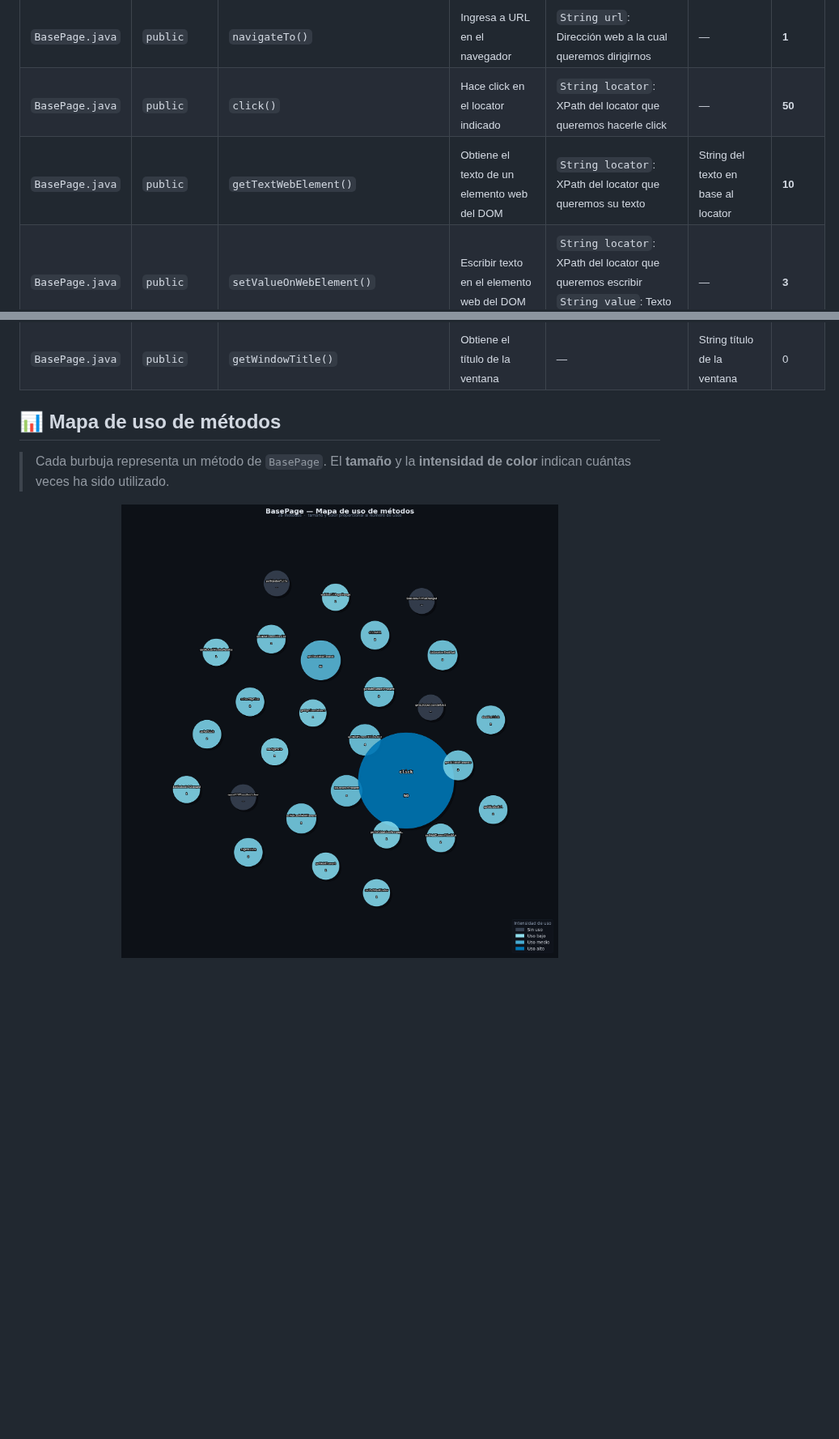
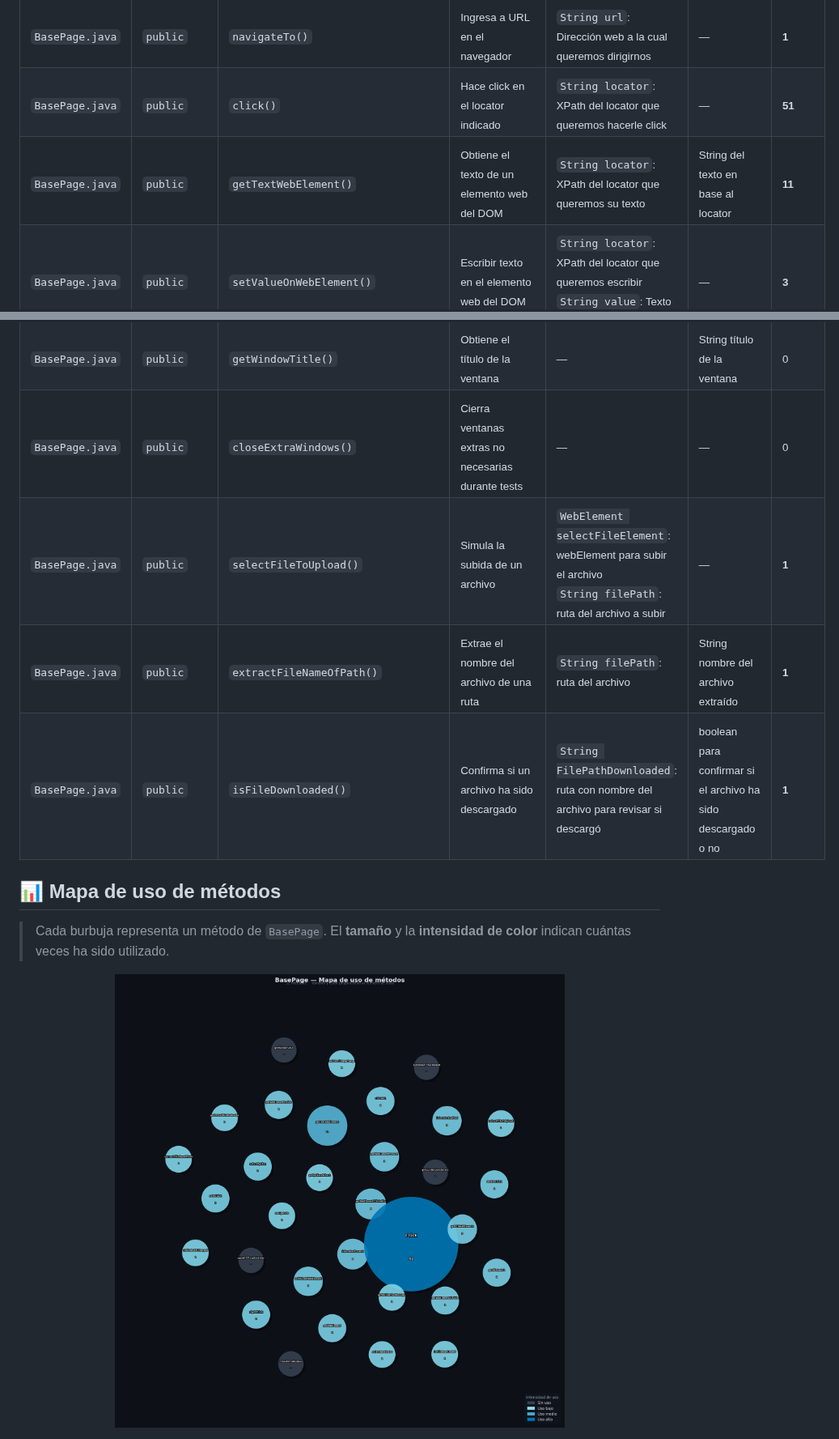
Before and after one commit to CarlosNaveda/base-page-automation, a Markdown page: README.md, 2 parts joined by grey strips. Shown at 81% size. Rendered like a GitHub page; pictures changed too: docs/bubble_chart.png; blank space fills up the shorter version.

Commit message:
docs: auto-update README y bubble chart

```diff
--- a/README.md
+++ b/README.md
@@ -127,8 +129,8 @@ base-page-automation/
 | <sub>`BasePage.java`</sub> | <sub>`public`</sub> | <sub>`isLocatorPresent()`</sub> | <sub>Nos dice si un locator está presente</sub> | <sub>`String locator`: XPath del elemento web que queremos buscar</sub> | <sub>boolean true si está, caso contrario false</sub> | <sub>**4**</sub> |
 | <sub>`BasePage.java`</sub> | <sub>`public`</sub> | <sub>`getWebElementPresent()`</sub> | <sub>Espera a que un elemento esté presente en el DOM y lo retorna</sub> | <sub>`String locator`: XPath del elemento a buscar</sub> | <sub>WebElement encontrado en el DOM</sub> | <sub>**3**</sub> |
 | <sub>`BasePage.java`</sub> | <sub>`public`</sub> | <sub>`navigateTo()`</sub> | <sub>Ingresa a URL en el navegador</sub> | <sub>`String url`: Dirección web a la cual queremos dirigirnos</sub> | <sub>—</sub> | <sub>**1**</sub> |
-| <sub>`BasePage.java`</sub> | <sub>`public`</sub> | <sub>`click()`</sub> | <sub>Hace click en el locator indicado</sub> | <sub>`String locator`: XPath del locator que queremos hacerle click</sub> | <sub>—</sub> | <sub>**50**</sub> |
-| <sub>`BasePage.java`</sub> | <sub>`public`</sub> | <sub>`getTextWebElement()`</sub> | <sub>Obtiene el texto de un elemento web del DOM</sub> | <sub>`String locator`: XPath del locator que queremos su texto</sub> | <sub>String del texto en base al locator</sub> | <sub>**10**</sub> |
+| <sub>`BasePage.java`</sub> | <sub>`public`</sub> | <sub>`click()`</sub> | <sub>Hace click en el locator indicado</sub> | <sub>`String locator`: XPath del locator que queremos hacerle click</sub> | <sub>—</sub> | <sub>**51**</sub> |
+| <sub>`BasePage.java`</sub> | <sub>`public`</sub> | <sub>`getTextWebElement()`</sub> | <sub>Obtiene el texto de un elemento web del DOM</sub> | <sub>`String locator`: XPath del locator que queremos su texto</sub> | <sub>String del texto en base al locator</sub> | <sub>**11**</sub> |
 | <sub>`BasePage.java`</sub> | <sub>`public`</sub> | <sub>`setValueOnWebElement()`</sub> | <sub>Escribir texto en el elemento web del DOM</sub> | <sub>`String locator`: XPath del locator que queremos escribir<br>`String value`: Texto que queremos escribir</sub> | <sub>—</sub> | <sub>**3**</sub> |
 | <sub>`BasePage.java`</sub> | <sub>`public`</sub> | <sub>`getListOptionsSelect()`</sub> | <sub>Genera una lista de Strings en base al Select del DOM y lo retorna</sub> | <sub>`String locator`: XPath del Select a extraer las opciones</sub> | <sub>List<String> armado con las opciones</sub> | <sub>0</sub> |
 | <sub>`BasePage.java`</sub> | <sub>`public`</sub> | <sub>`selectOption()`</sub> | <sub>Selecciona una opción dentro de un Select de un elemento Web</sub> | <sub>`String locator`: XPath del Select para elegir la opción<br>`String option`: String que indica la opción que vamos a elegir en el Select</sub> | <sub>—</sub> | <sub>**2**</sub> |
@@ -150,6 +152,10 @@ base-page-automation/
 | <sub>`BasePage.java`</sub> | <sub>`public`</sub> | <sub>`isWindowUrlChanged()`</sub> | <sub>Confirma si el url de la ventana ha cambiado</sub> | <sub>`String previousUrl`: url previo de la ventana</sub> | <sub>boolean para confirmar si el url de la ventana ha cambiado o no</sub> | <sub>**1**</sub> |
 | <sub>`BasePage.java`</sub> | <sub>`public`</sub> | <sub>`getWindowUrl()`</sub> | <sub>Obtiene el url de la ventana</sub> | <sub>—</sub> | <sub>String url de la ventana</sub> | <sub>**2**</sub> |
 | <sub>`BasePage.java`</sub> | <sub>`public`</sub> | <sub>`getWindowTitle()`</sub> | <sub>Obtiene el título de la ventana</sub> | <sub>—</sub> | <sub>String título de la ventana</sub> | <sub>0</sub> |
+| <sub>`BasePage.java`</sub> | <sub>`public`</sub> | <sub>`closeExtraWindows()`</sub> | <sub>Cierra ventanas extras no necesarias durante tests</sub> | <sub>—</sub> | <sub>—</sub> | <sub>0</sub> |
+| <sub>`BasePage.java`</sub> | <sub>`public`</sub> | <sub>`selectFileToUpload()`</sub> | <sub>Simula la subida de un archivo</sub> | <sub>`WebElement selectFileElement`: webElement para subir el archivo<br>`String filePath`: ruta del archivo a subir</sub> | <sub>—</sub> | <sub>**1**</sub> |
+| <sub>`BasePage.java`</sub> | <sub>`public`</sub> | <sub>`extractFileNameOfPath()`</sub> | <sub>Extrae el nombre del archivo de una ruta</sub> | <sub>`String filePath`: ruta del archivo</sub> | <sub>String nombre del archivo extraído</sub> | <sub>**1**</sub> |
+| <sub>`BasePage.java`</sub> | <sub>`public`</sub> | <sub>`isFileDownloaded()`</sub> | <sub>Confirma si un archivo ha sido descargado</sub> | <sub>`String FilePathDownloaded`: ruta con nombre del archivo para revisar si descargó</sub> | <sub>boolean para confirmar si el archivo ha sido descargado o no</sub> | <sub>**1**</sub> |
 
 <!-- METHODS:END -->
 
```
Also changed, not shown: other parts of README.md (+4 -2 lines).
